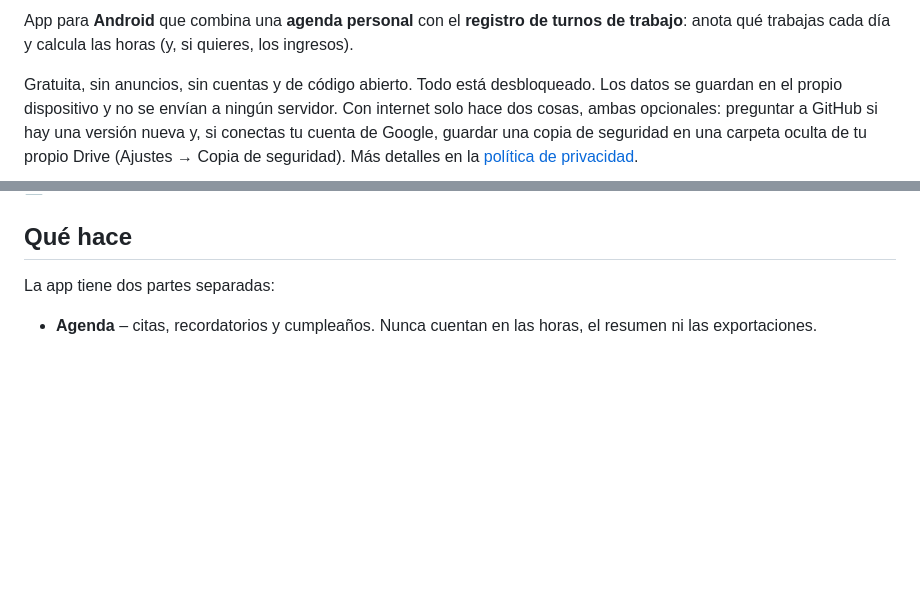
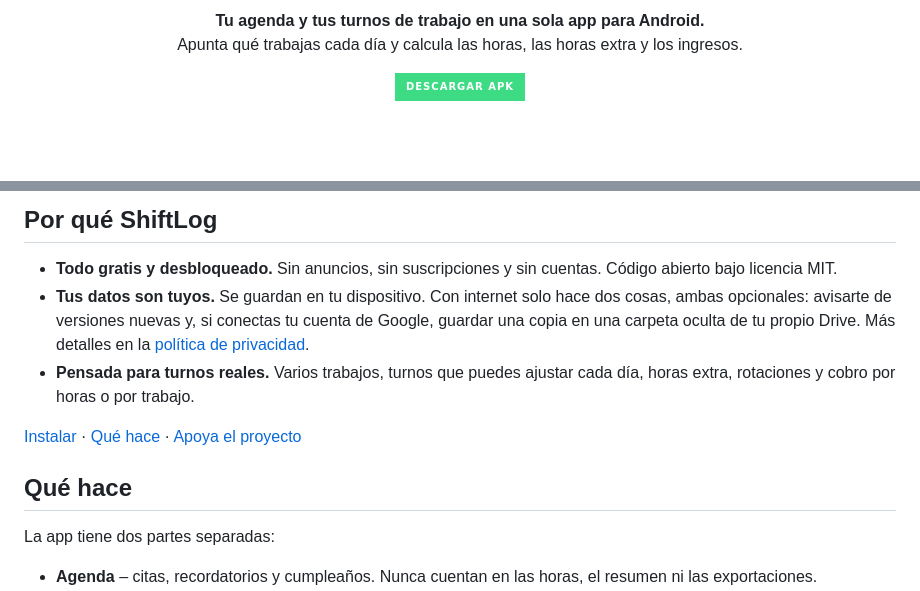
Before and after one commit to Camach0F/ShiftLog, a Markdown page: README.md, 2 parts joined by grey strips. GitHub-like rendering; badges without logos; blank space fills up the shorter version.

Commit message:
Make the README more attractive: header, screenshots and a short pitch
Co-Authored-By: Claude Sonnet 5.5 <noreply@anthropic.com>

```diff
--- a/README.md
+++ b/README.md
@@ -7,5 +6,10 @@
 
-App para **Android** que combina una **agenda personal** con el **registro de turnos de trabajo**: anota qué trabajas cada día y calcula las horas (y, si quieres, los ingresos).
+<p align="center">
+  <b>Tu agenda y tus turnos de trabajo en una sola app para Android.</b><br>
+  Apunta qué trabajas cada día y calcula las horas, las horas extra y los ingresos.
+</p>
 
-Gratuita, sin anuncios, sin cuentas y de código abierto. Todo está desbloqueado. Los datos se guardan en el propio dispositivo y no se envían a ningún servidor. Con internet solo hace dos cosas, ambas opcionales: preguntar a GitHub si hay una versión nueva y, si conectas tu cuenta de Google, guardar una copia de seguridad en una carpeta oculta de tu propio Drive (Ajustes → Copia de seguridad). Más detalles en la [política de privacidad](PRIVACY.md).
+<p align="center">
+  <a href="https://github.com/Camach0F/ShiftLog/releases/latest"><img src="https://img.shields.io/badge/Descargar_APK-3DDC84?style=for-the-badge&logo=android&logoColor=white" alt="Descargar el APK"></a>
+</p>
 
@@ -13,3 +30,10 @@ Gratuita, sin anuncios, sin cuentas y de código abierto. Todo está desbloquead
+## Por qué ShiftLog
+
+- **Todo gratis y desbloqueado.** Sin anuncios, sin suscripciones y sin cuentas. Código abierto bajo licencia MIT.
+- **Tus datos son tuyos.** Se guardan en tu dispositivo. Con internet solo hace dos cosas, ambas opcionales: avisarte de versiones nuevas y, si conectas tu cuenta de Google, guardar una copia en una carpeta oculta de tu propio Drive. Más detalles en la [política de privacidad](PRIVACY.md).
+- **Pensada para turnos reales.** Varios trabajos, turnos que puedes ajustar cada día, horas extra, rotaciones y cobro por horas o por trabajo.
+
+[Instalar](#instalar-la-app) · [Qué hace](#qué-hace) · [Apoya el proyecto](#apoya-el-proyecto)
 
 ## Qué hace
 
```
Also changed, not shown: other parts of README.md (+23 -6 lines), docs/screenshots/agenda.png (added), docs/screenshots/resumen-oscuro.png (added), docs/screenshots/resumen.png (added), docs/screenshots/trabajos.png (added), docs/screenshots/turnos-oscuro.png (added), docs/screenshots/turnos.png (added).
